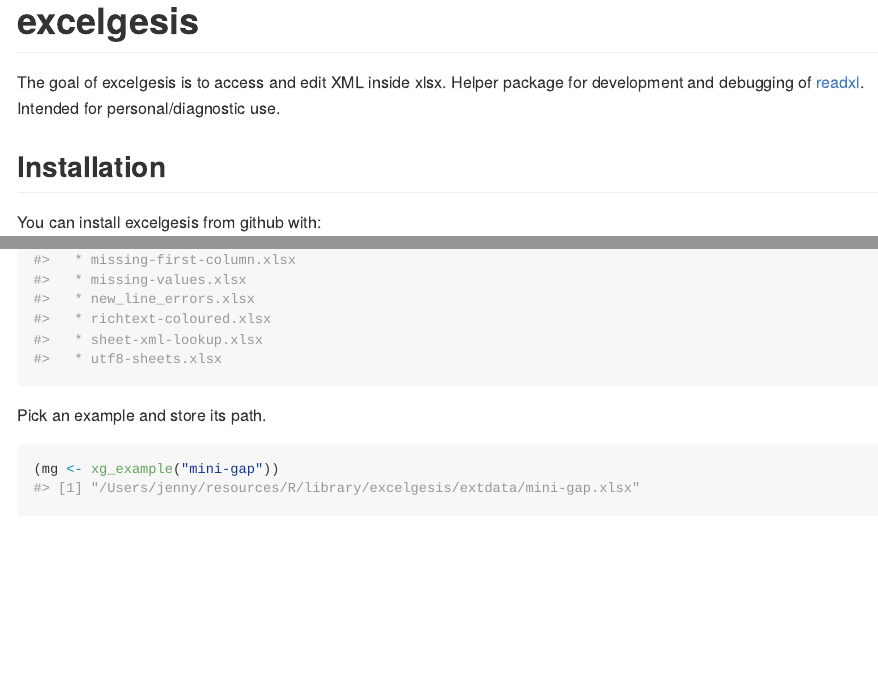
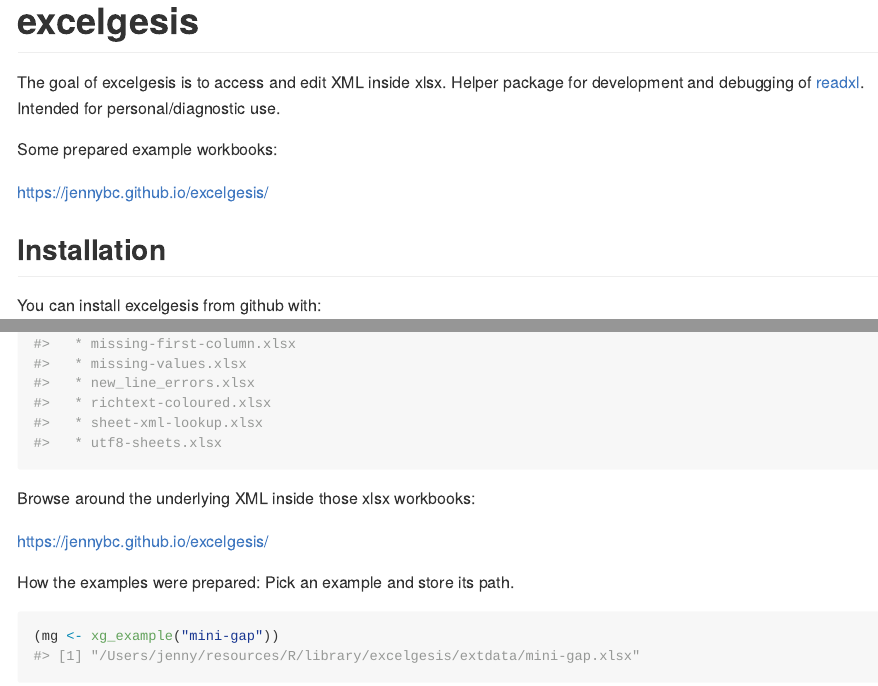
Before and after one commit to jennybc/excelgesis, an R Markdown document (README.Rmd): the page in a window 1100 px wide, from its top, and a second part further down, joined at a grey line. The pictures show the output file README.md that the author committed with the source, drawn offline in the style of GitHub.

Commit message:
Link to prepared examples

````diff
--- a/README.Rmd
+++ b/README.Rmd
@@ -15,6 +15,10 @@
 # excelgesis
 
 The goal of excelgesis is to access and edit XML inside xlsx. Helper package for development and debugging of [readxl](https://github.com/hadley/readxl). Intended for personal/diagnostic use.
+
+Some prepared example workbooks:
+
+<https://jennybc.github.io/excelgesis/>
 
 ## Installation
 
@@ -34,7 +38,11 @@
 xg_example()
 ```
 
-Pick an example and store its path.
+Browse around the underlying XML inside those xlsx workbooks:
+
+<https://jennybc.github.io/excelgesis/>
+
+How the examples were prepared: Pick an example and store its path.
 
 ```{r}
 (mg <- xg_example("mini-gap"))
````
Also changed, not shown: README.md.
